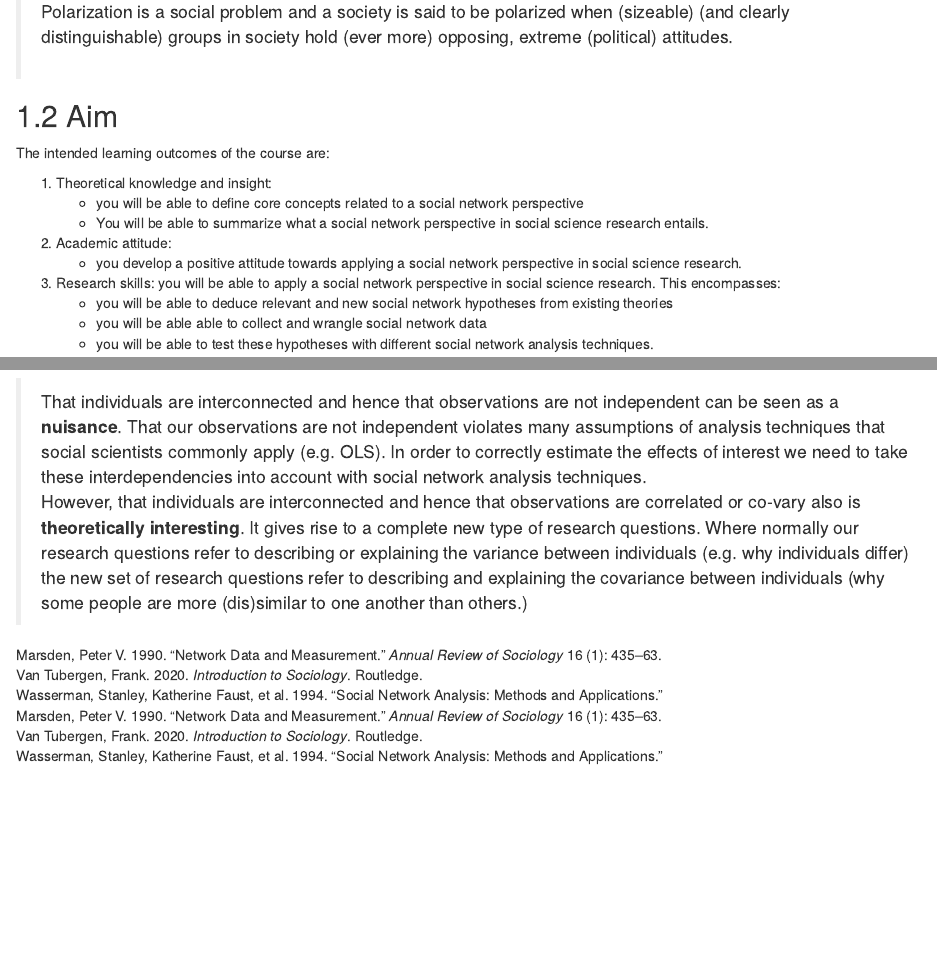
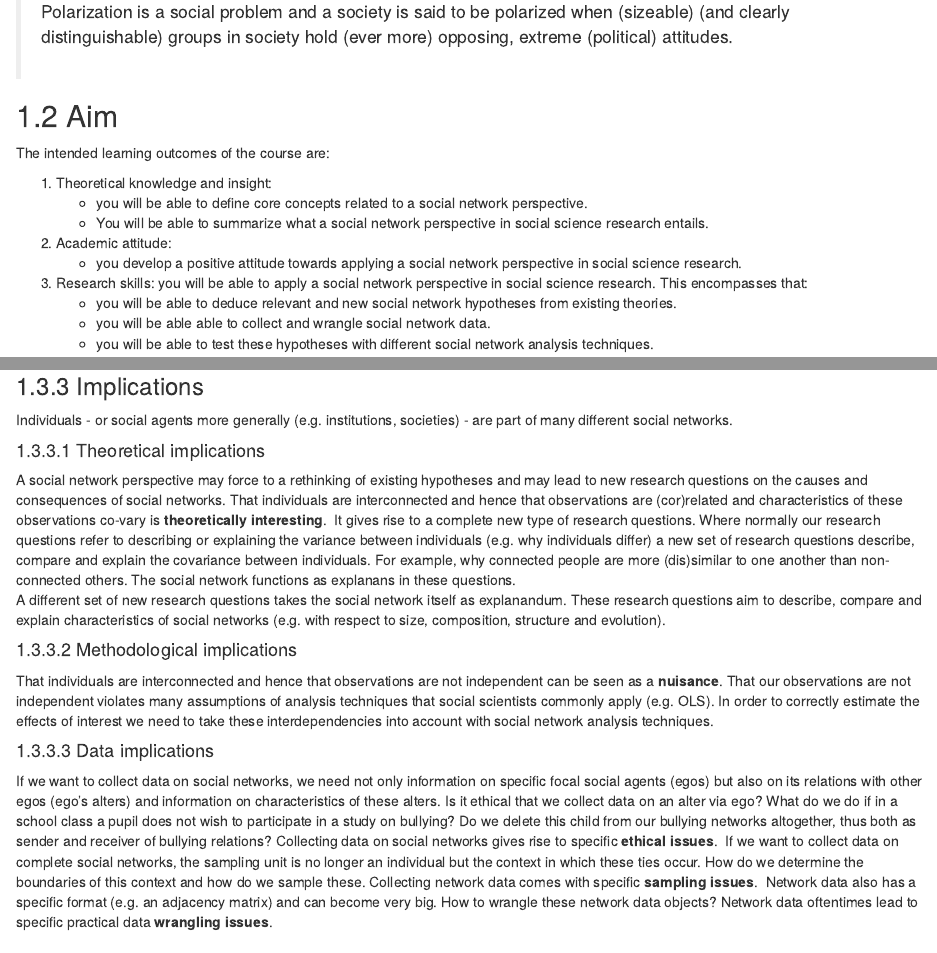
Before and after one commit to JochemTolsma/SNA-4-Social-Scientists, an R Markdown document (01-intro.Rmd): the page in a window 1100 px wide, from 1470 px down, and a second part further down, joined at a grey line. Rendered offline with R 4.5, knitr and Pandoc, with nearby package versions; drawn as R Markdown's standard HTML page in place of the format the file asks for.

Commit message:
update intro

```diff
--- a/01-intro.Rmd
+++ b/01-intro.Rmd
@@ -58,13 +58,13 @@ Individuals are embedded in many different social networks (e.g. based on friend
 The intended learning outcomes of the course are:
 
 1.  Theoretical knowledge and insight:
-    -   you will be able to define core concepts related to a social network perspective\
+    -   you will be able to define core concepts related to a social network perspective.\
     -   You will be able to summarize what a social network perspective in social science research entails.\
 2.  Academic attitude:\
     -   you develop a positive attitude towards applying a social network perspective in social science research.\
-3.  Research skills: you will be able to apply a social network perspective in social science research. This encompasses:\
-    -   you will be able to deduce relevant and new social network hypotheses from existing theories\
-    -   you will be able able to collect and wrangle social network data\
+3.  Research skills: you will be able to apply a social network perspective in social science research. This encompasses that:\
+    -   you will be able to deduce relevant and new social network hypotheses from existing theories.\
+    -   you will be able able to collect and wrangle social network data.\
     -   you will be able to test these hypotheses with different social network analysis techniques.\
 
 ## Structure
@@ -371,6 +372,26 @@ We could call the selection process 'Opposite Attracts' and we could call the in
 
 ###  Implications
 
+Individuals - or social agents more generally (e.g. institutions, societies)  - are part of many different social networks.
+
+
+#### Theoretical implications
+
+A social network perspective may force to a rethinking of existing hypotheses and may lead to new research questions on the causes and consequences of social networks. That individuals are interconnected and hence that observations are (cor)related and characteristics of these observations co-vary is **theoretically interesting**.\
+It gives rise to a complete new type of research questions. Where normally our research questions refer to describing or explaining the variance between individuals (e.g. why individuals differ) a new set of research questions describe, compare and explain the covariance between individuals. For example, why connected people are more (dis)similar to one another than non-connected others. The social network functions as explanans in these questions.
+A different set of new research questions takes the social network itself as explanandum. These research questions aim to describe, compare and explain characteristics of social networks (e.g. with respect to size, composition, structure and evolution).
+
+
+#### Methodological implications
+
+That individuals are interconnected and hence that observations are not independent can be seen as a **nuisance**. That our observations are not independent violates many assumptions of analysis techniques that social scientists commonly apply (e.g. OLS). In order to correctly estimate the effects of interest we need to take these interdependencies into account with social network analysis techniques.\
+
+
+#### Data implications
+
+If we want to collect data on social networks, we need not only information on specific focal social agents (egos) but also on its relations with other egos (ego's alters) and information on characteristics of these alters. Is it ethical that we collect data on an alter via ego? What do we do if in a school class a pupil does not wish to participate in a study on bullying? Do we delete this child from our bullying networks altogether, thus both as sender and receiver of bullying relations? Collecting data on social networks gives rise to specific **ethical issues**.\
+If we want to collect data on complete social networks, the sampling unit is no longer an individual but the context in which these ties occur. How do we determine the boundaries of this context and how do we sample these. Collecting network data comes with specific **sampling issues**.\
+Network data also has a specific format (e.g. an adjacency matrix) and can become very big. How to wrangle these network data objects? Network data oftentimes lead to specific practical data **wrangling issues**.\
 
 
 ## What makes this course stand out?
@@ -379,6 +400,4 @@ This course is not an introduction to Sociology, Social Networks or Social Netwo
 This course is tailored for research master and PhD students. I will assume that you are interested in and have studied social problems in your academic career and that your research interests fits one of the following broad themes: **inequality**, **cohesion** and **diversity**. For an excellent introduction into sociology see [@Tubergen2020]. However, up to this point, when you deduced hypotheses from existing theories you did not explicitly acknowledge that individuals are interconnected in social networks. You were neither aware that this may have theoretical consequences for existing hypotheses nor that this gives rise to new research questions. Up to this point, when you tested your hypotheses you assumed that your observations were independent (e.g. OLS) or, at most, that the nonindependence was relatively easy to take into account (e.g. multi-level analysis).\
 In this course you will learn to apply a social network perspective in the study of inequality, cohesion and diversity. You will become able to deduce more precise and new hypotheses. You will become able to test these hypotheses with social network techniques that take into account and explain complex interdependencies.
 
-> That individuals are interconnected and hence that observations are not independent can be seen as a **nuisance**. That our observations are not independent violates many assumptions of analysis techniques that social scientists commonly apply (e.g. OLS). In order to correctly estimate the effects of interest we need to take these interdependencies into account with social network analysis techniques.\
-    However, that individuals are interconnected and hence that observations are correlated or co-vary also is **theoretically interesting**. It gives rise to a complete new type of research questions. Where normally our research questions refer to describing or explaining the variance between individuals (e.g. why individuals differ) the new set of research questions refer to describing and explaining the covariance between individuals (why some people are more (dis)similar to one another than others.)
 
```
Also changed, not shown: 01-intro.Rmd (18 more changed lines), 5 other files.
